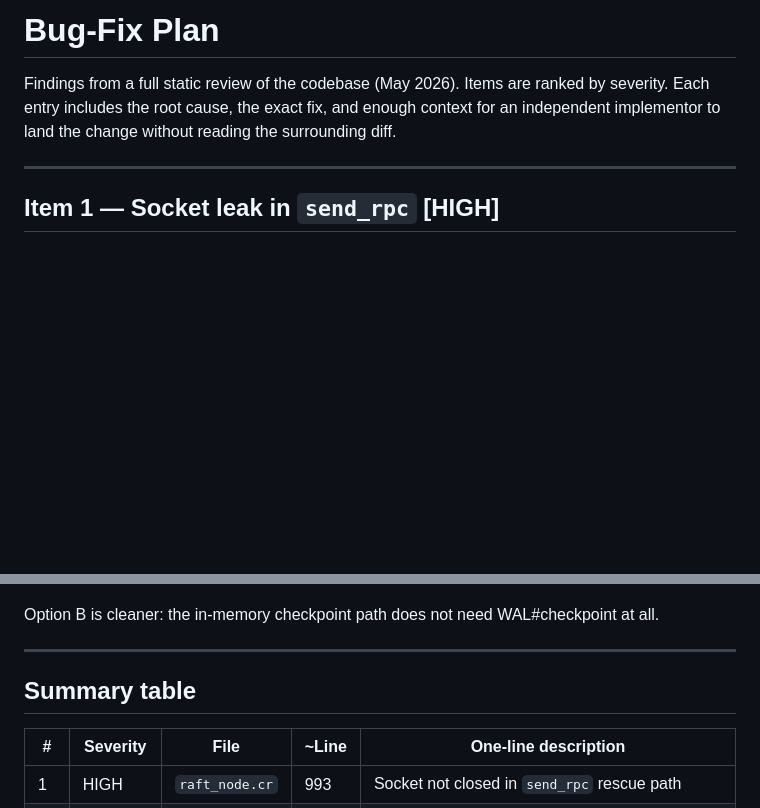
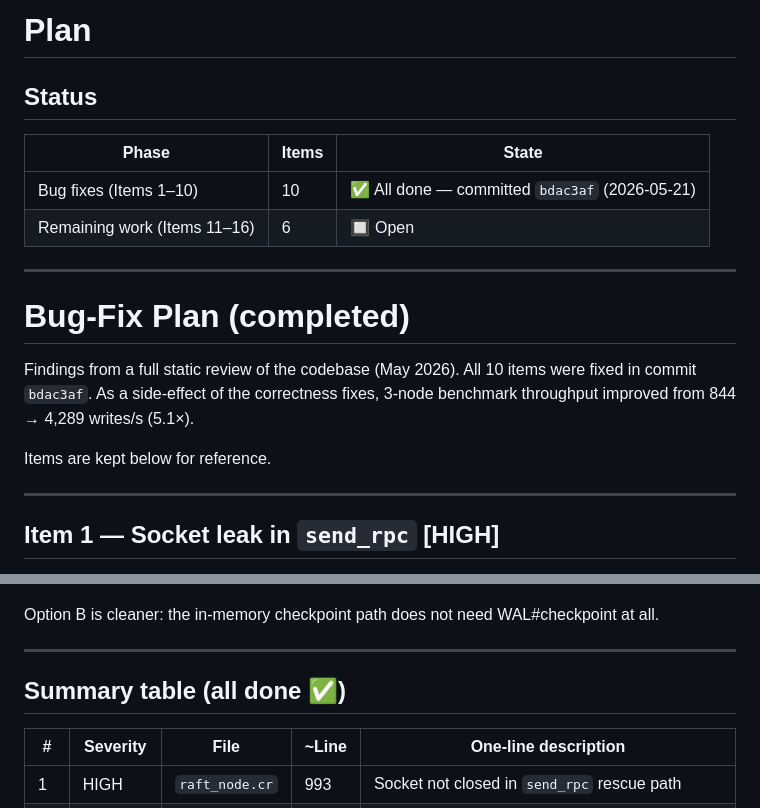
Before and after one commit to dirless/trash-panda-db, a Markdown page: PLAN.md, 2 parts joined by grey strips. GitHub-like rendering; blank space fills up the shorter version.

```diff
--- a/PLAN.md
+++ b/PLAN.md
@@ -1,9 +1,21 @@
-# Bug-Fix Plan
+# Plan
+
+## Status
+
+| Phase | Items | State |
+|-------|-------|-------|
+| Bug fixes (Items 1–10) | 10 | ✅ All done — committed `bdac3af` (2026-05-21) |
+| Remaining work (Items 11–16) | 6 | 🔲 Open |
+
+---
+
+# Bug-Fix Plan (completed)
 
 Findings from a full static review of the codebase (May 2026).
-Items are ranked by severity. Each entry includes the root cause, the exact fix, and
-enough context for an independent implementor to land the change without reading the
-surrounding diff.
+All 10 items were fixed in commit `bdac3af`. As a side-effect of the correctness fixes,
+3-node benchmark throughput improved from 844 → 4,289 writes/s (5.1×).
+
+Items are kept below for reference.
 
 ---
 
@@ -358,7 +370,7 @@ Option B is cleaner: the in-memory checkpoint path does not need WAL#checkpoint
 
 ---
 
-## Summary table
+## Summary table (all done ✅)
 
 | # | Severity | File | ~Line | One-line description |
 |---|----------|------|-------|----------------------|
```
Also changed, not shown: other parts of PLAN.md (+158 -0 lines).
